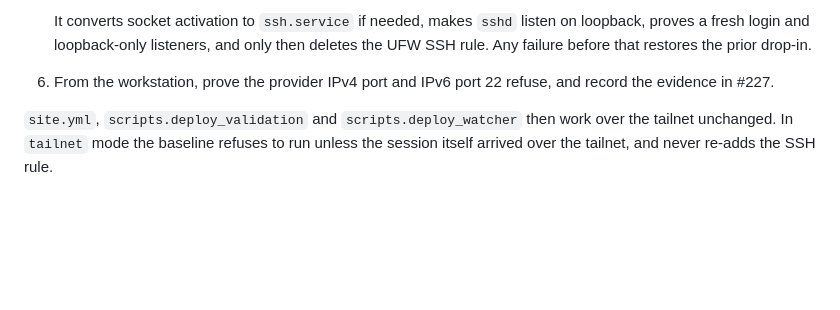
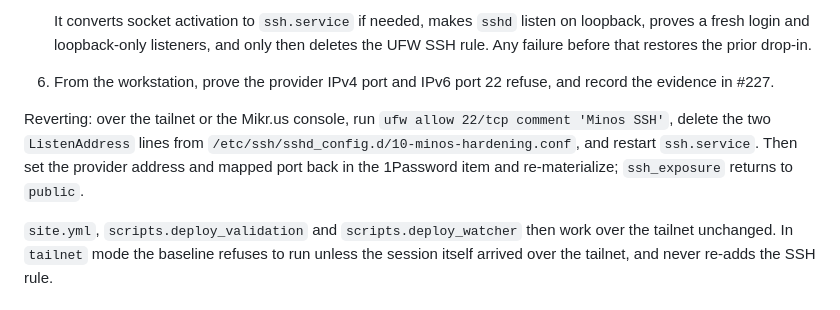
Before and after one commit to krzysztofbury/minos-health, a Markdown page: infra/ansible/README.md, the part around the change. GitHub-like rendering; blank space fills up the shorter version.

Commit message:
Document reverting the tailnet cutover (#227)

```diff
--- a/infra/ansible/README.md
+++ b/infra/ansible/README.md
@@ -146,6 +146,12 @@ Rollout, each production run approved separately:
    prior drop-in.
 6. From the workstation, prove the provider IPv4 port and IPv6 port 22 refuse,
    and record the evidence in #227.
+
+Reverting: over the tailnet or the Mikr.us console, run
+`ufw allow 22/tcp comment 'Minos SSH'`, delete the two `ListenAddress` lines
+from `/etc/ssh/sshd_config.d/10-minos-hardening.conf`, and restart
+`ssh.service`. Then set the provider address and mapped port back in the
+1Password item and re-materialize; `ssh_exposure` returns to `public`.
 
 `site.yml`, `scripts.deploy_validation` and `scripts.deploy_watcher` then work
 over the tailnet unchanged. In `tailnet` mode the baseline refuses to run unless
```
